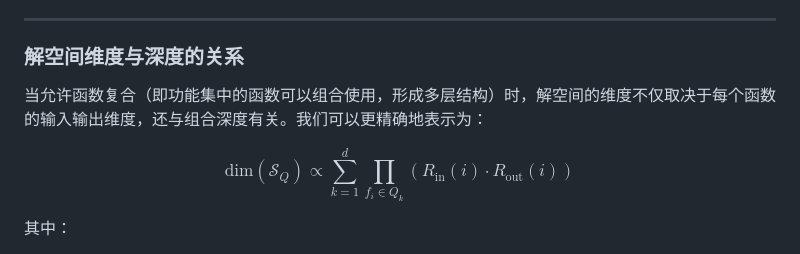
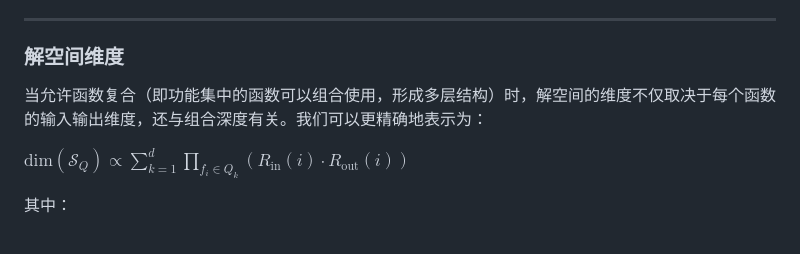
Before and after one commit to gugugu12138/AdaptoFlux, a Markdown page: README.md, the part around the change. GitHub-like rendering.

Commit message:
修改md

```diff
--- a/README.md
+++ b/README.md
@@ -290,13 +290,11 @@ $$
 
 ---
 
-### 解空间维度与深度的关系
+### 解空间维度
 
 当允许函数复合（即功能集中的函数可以组合使用，形成多层结构）时，解空间的维度不仅取决于每个函数的输入输出维度，还与组合深度有关。我们可以更精确地表示为：
 
-$$
-\text{dim}(\mathcal{S}_Q) \propto \sum_{k=1}^{d} \prod_{f_i \in Q_k} \left( R_{\text{in}}(i) \cdot R_{\text{out}}(i) \right)
-$$
+$\text{dim}(\mathcal{S}_Q) \propto \sum_{k=1}^{d} \prod_{f_i \in Q_k} \left( R_{\text{in}}(i) \cdot R_{\text{out}}(i) \right)$
 
 其中：
 
```
